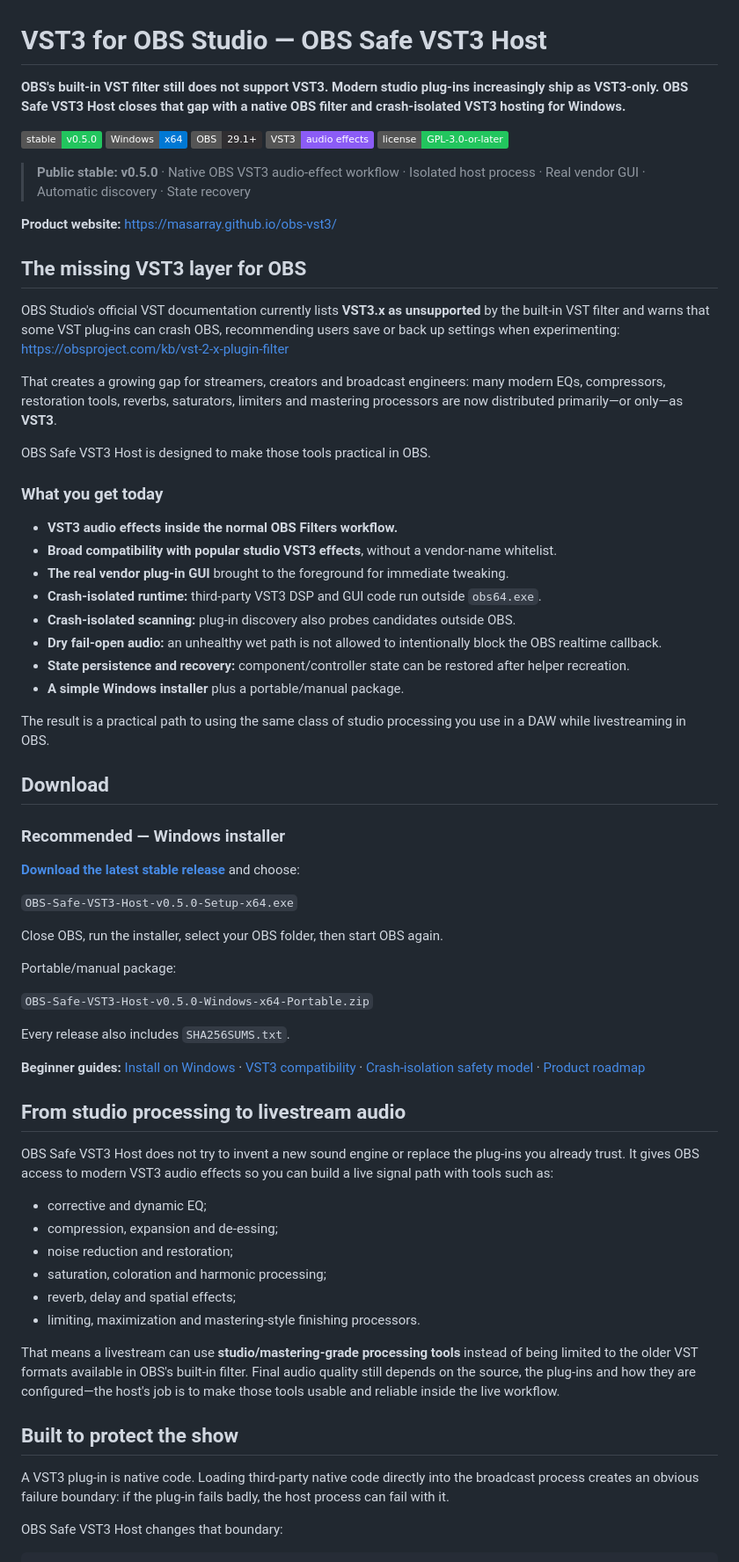
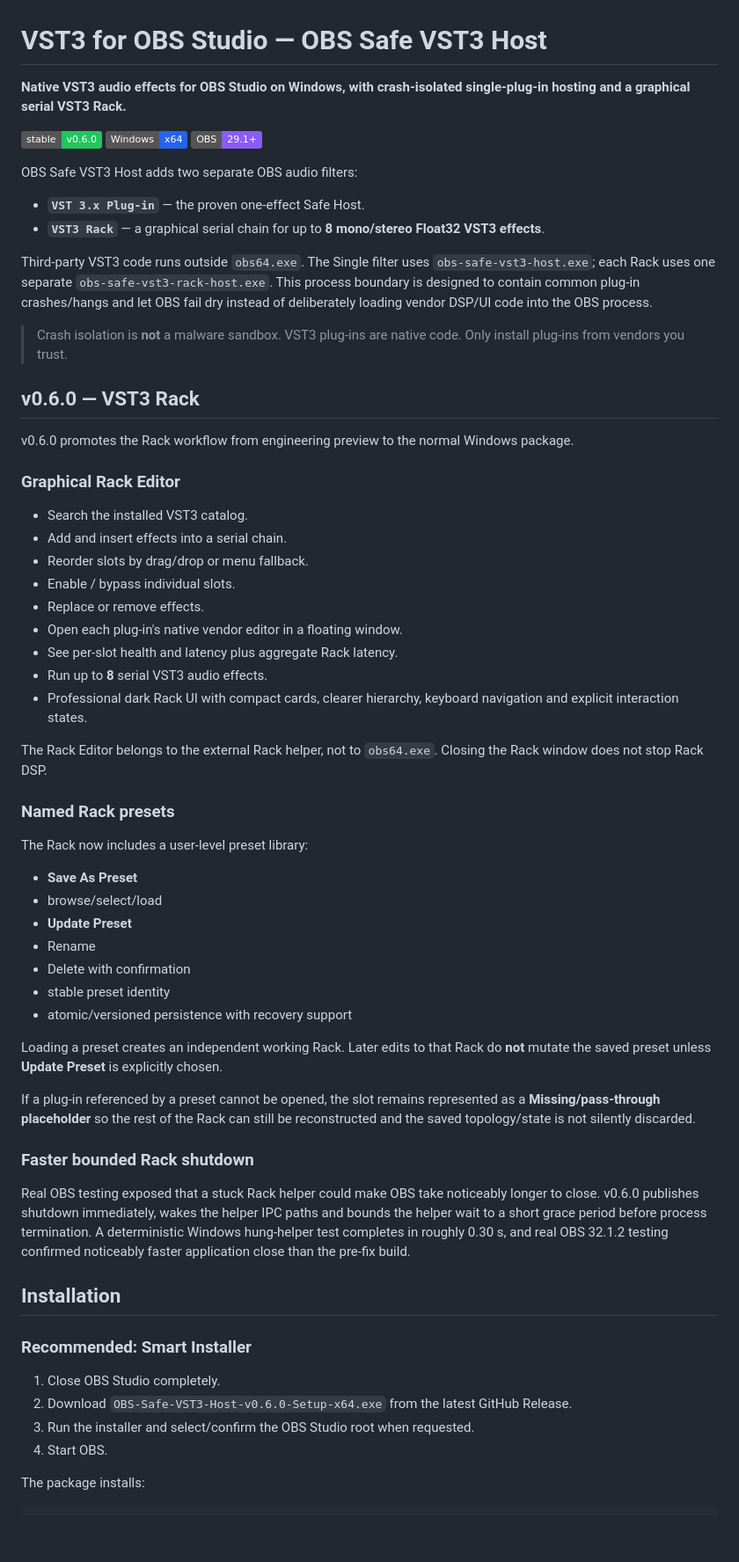
Before and after one commit to masarray/obs-vst3, a Markdown page: README.md, the part around one of its changes. Shown at 88% size. Drawn GitHub-style; badges without logos; blank space fills up the shorter version.

Commit message:
docs: update README for v0.6.0 Rack release

````diff
--- a/README.md
+++ b/README.md
@@ -1,73 +1,67 @@
 # VST3 for OBS Studio — OBS Safe VST3 Host
 
-**OBS's built-in VST filter still does not support VST3. Modern studio plug-ins increasingly ship as VST3-only. OBS Safe VST3 Host closes that gap with a native OBS filter and crash-isolated VST3 hosting for Windows.**
+**Native VST3 audio effects for OBS Studio on Windows, with crash-isolated single-plug-in hosting and a graphical serial VST3 Rack.**
 
-[![Stable v0.5.0](https://img.shields.io/badge/stable-v0.5.0-22c55e)](https://github.com/masarray/obs-vst3/releases/latest)
-[![Windows x64](https://img.shields.io/badge/Windows-x64-0078D4?logo=windows11&logoColor=white)](https://github.com/masarray/obs-vst3/releases/latest)
-[![OBS 29.1+](https://img.shields.io/badge/OBS-29.1%2B-302E31?logo=obsstudio&logoColor=white)](https://obsproject.com/)
-[![VST3 audio effects](https://img.shields.io/badge/VST3-audio%20effects-8b5cf6)](https://masarray.github.io/obs-vst3/compatibility.html)
-[![GPL-3.0-or-later](https://img.shields.io/badge/license-GPL--3.0--or--later-22c55e)](LICENSE)
+[![Stable v0.6.0](https://img.shields.io/badge/stable-v0.6.0-22c55e)](https://github.com/masarray/obs-vst3/releases/latest)
+[![Windows x64](https://img.shields.io/badge/Windows-x64-2563eb)](https://github.com/masarray/obs-vst3/releases/latest)
+[![OBS 29.1+](https://img.shields.io/badge/OBS-29.1%2B-8b5cf6)](https://masarray.github.io/obs-vst3/compatibility.html)
 
-> **Public stable: v0.5.0** · Native OBS VST3 audio-effect workflow · Isolated host process · Real vendor GUI · Automatic discovery · State recovery
+OBS Safe VST3 Host adds two separate OBS audio filters:
 
-**Product website:** https://masarray.github.io/obs-vst3/
+- **`VST 3.x Plug-in`** — the proven one-effect Safe Host.
+- **`VST3 Rack`** — a graphical serial chain for up to **8 mono/stereo Float32 VST3 effects**.
 
-## The missing VST3 layer for OBS
+Third-party VST3 code runs outside `obs64.exe`. The Single filter uses `obs-safe-vst3-host.exe`; each Rack uses one separate `obs-safe-vst3-rack-host.exe`. This process boundary is designed to contain common plug-in crashes/hangs and let OBS fail dry instead of deliberately loading vendor DSP/UI code into the OBS process.
 
-OBS Studio's official VST documentation currently lists **VST3.x as unsupported** by the built-in VST filter and warns that some VST plug-ins can crash OBS, recommending users save or back up settings when experimenting: https://obsproject.com/kb/vst-2-x-plugin-filter
+> Crash isolation is **not** a malware sandbox. VST3 plug-ins are native code. Only install plug-ins from vendors you trust.
 
-That creates a growing gap for streamers, creators and broadcast engineers: many modern EQs, compressors, restoration tools, reverbs, saturators, limiters and mastering processors are now distributed primarily—or only—as **VST3**.
+## v0.6.0 — VST3 Rack
 
-OBS Safe VST3 Host is designed to make those tools practical in OBS.
+v0.6.0 promotes the Rack workflow from engineering preview to the normal Windows package.
 
-### What you get today
+### Graphical Rack Editor
 
-- **VST3 audio effects inside the normal OBS Filters workflow.**
-- **Broad compatibility with popular studio VST3 effects**, without a vendor-name whitelist.
-- **The real vendor plug-in GUI** brought to the foreground for immediate tweaking.
-- **Crash-isolated runtime:** third-party VST3 DSP and GUI code run outside `obs64.exe`.
-- **Crash-isolated scanning:** plug-in discovery also probes candidates outside OBS.
-- **Dry fail-open audio:** an unhealthy wet path is not allowed to intentionally block the OBS realtime callback.
-- **State persistence and recovery:** component/controller state can be restored after helper recreation.
-- **A simple Windows installer** plus a portable/manual package.
+- Search the installed VST3 catalog.
+- Add and insert effects into a serial chain.
+- Reorder slots by drag/drop or menu fallback.
+- Enable / bypass individual slots.
+- Replace or remove effects.
+- Open each plug-in's native vendor editor in a floating window.
+- See per-slot health and latency plus aggregate Rack latency.
+- Run up to **8** serial VST3 audio effects.
+- Professional dark Rack UI with compact cards, clearer hierarchy, keyboard navigation and explicit interaction states.
 
-The result is a practical path to using the same class of studio processing you use in a DAW while livestreaming in OBS.
+The Rack Editor belongs to the external Rack helper, not to `obs64.exe`. Closing the Rack window does not stop Rack DSP.
 
-## Download
+### Named Rack presets
 
-### Recommended — Windows installer
+The Rack now includes a user-level preset library:
 
-**[Download the latest stable release](https://github.com/masarray/obs-vst3/releases/latest)** and choose:
+- **Save As Preset**
+- browse/select/load
+- **Update Preset**
+- Rename
+- Delete with confirmation
+- stable preset identity
+- atomic/versioned persistence with recovery support
 
-`OBS-Safe-VST3-Host-v0.5.0-Setup-x64.exe`
+Loading a preset creates an independent working Rack. Later edits to that Rack do **not** mutate the saved preset unless **Update Preset** is explicitly chosen.
 
-Close OBS, run the installer, select your OBS folder, then start OBS again.
+If a plug-in referenced by a preset cannot be opened, the slot remains represented as a **Missing/pass-through placeholder** so the rest of the Rack can still be reconstructed and the saved topology/state is not silently discarded.
 
-Portable/manual package:
+### Faster bounded Rack shutdown
 
-`OBS-Safe-VST3-Host-v0.5.0-Windows-x64-Portable.zip`
+Real OBS testing exposed that a stuck Rack helper could make OBS take noticeably longer to close. v0.6.0 publishes shutdown immediately, wakes the helper IPC paths and bounds the helper wait to a short grace period before process termination. A deterministic Windows hung-helper test completes in roughly 0.30 s, and real OBS 32.1.2 testing confirmed noticeably faster application close than the pre-fix build.
 
-Every release also includes `SHA256SUMS.txt`.
+## Installation
 
-**Beginner guides:** [Install on Windows](https://masarray.github.io/obs-vst3/install.html) · [VST3 compatibility](https://masarray.github.io/obs-vst3/compatibility.html) · [Crash-isolation safety model](https://masarray.github.io/obs-vst3/safety.html) · [Product roadmap](ROADMAP.md)
+### Recommended: Smart Installer
 
-## From studio processing to livestream audio
+1. Close OBS Studio completely.
+2. Download `OBS-Safe-VST3-Host-v0.6.0-Setup-x64.exe` from the latest GitHub Release.
+3. Run the installer and select/confirm the OBS Studio root when requested.
+4. Start OBS.
 
-OBS Safe VST3 Host does not try to invent a new sound engine or replace the plug-ins you already trust. It gives OBS access to modern VST3 audio effects so you can build a live signal path with tools such as:
-
-- corrective and dynamic EQ;
-- compression, expansion and de-essing;
-- noise reduction and restoration;
-- saturation, coloration and harmonic processing;
-- reverb, delay and spatial effects;
-- limiting, maximization and mastering-style finishing processors.
-
-That means a livestream can use **studio/mastering-grade processing tools** instead of being limited to the older VST formats available in OBS's built-in filter. Final audio quality still depends on the source, the plug-ins and how they are configured—the host's job is to make those tools usable and reliable inside the live workflow.
-
-## Built to protect the show
-
-A VST3 plug-in is native code. Loading third-party native code directly into the broadcast process creates an obvious failure boundary: if the plug-in fails badly, the host process can fail with it.
-
-OBS Safe VST3 Host changes that boundary:
+The package installs:
 
 ```text
````
Also changed, not shown: other parts of README.md (+84 -105 lines).
